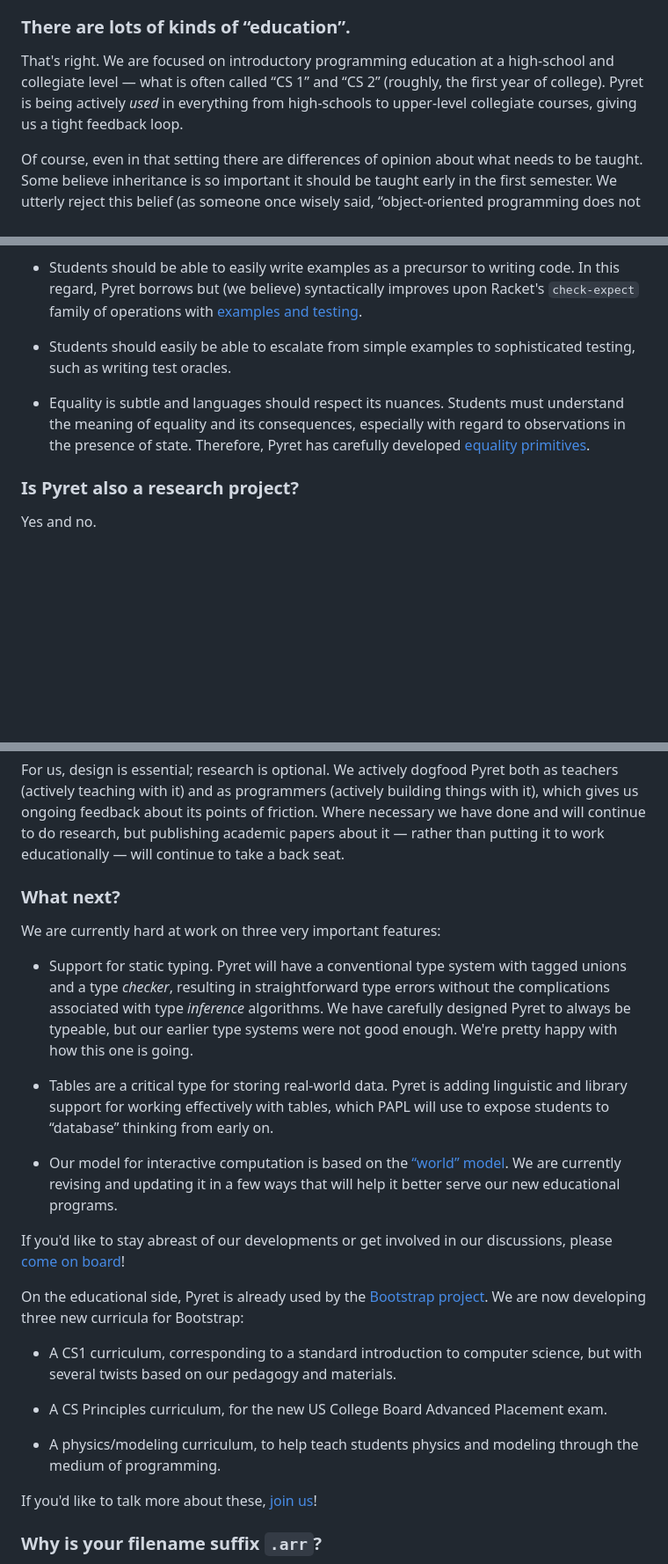
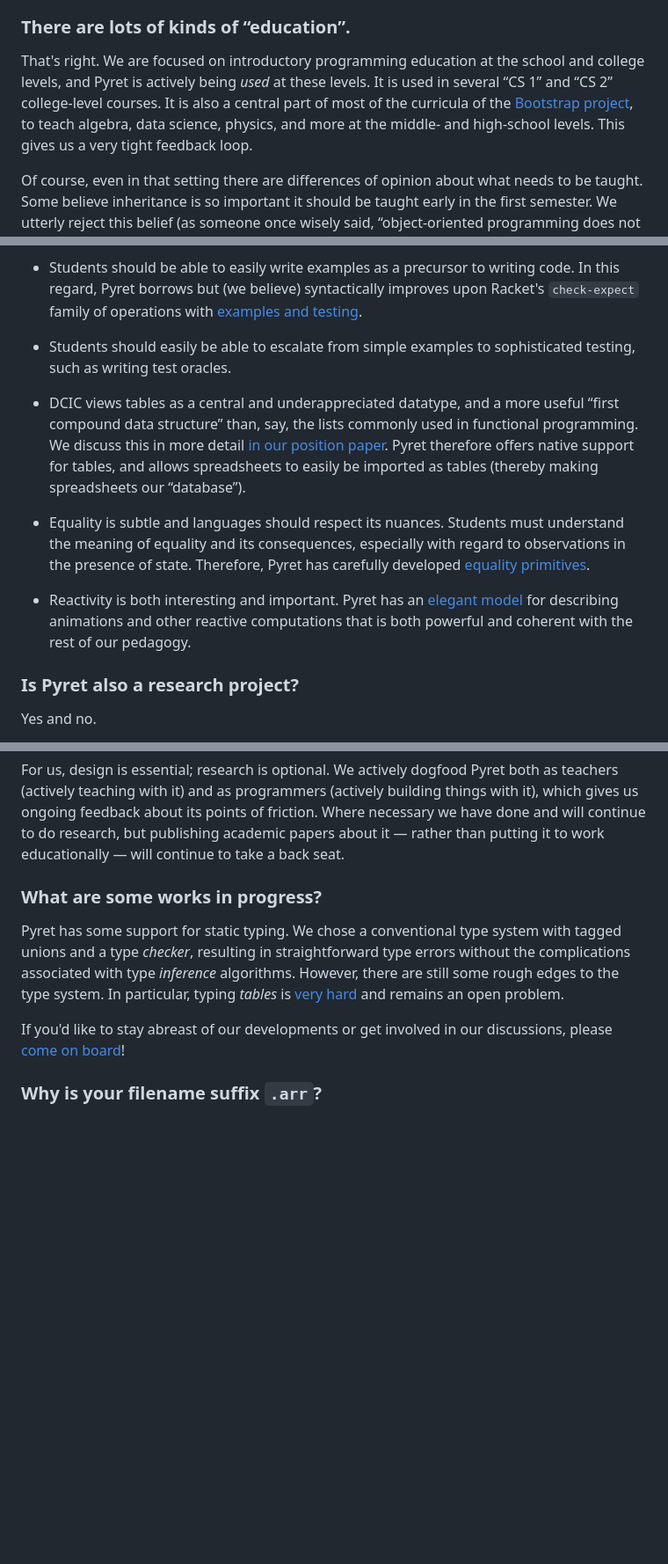
Before and after one commit to brownplt/pyret.org, a Markdown page: src/pyret-code/index.md, 3 parts joined by grey strips. Shown at 88% size. Drawn GitHub-style; blank space fills up the shorter version.

Commit message:
more modernization

```diff
--- a/src/pyret-code/index.md
+++ b/src/pyret-code/index.md
@@ -111,10 +111,14 @@ it's certainly re-ordered priorities.
 ### There are lots of kinds of “education”.
 
 That's right. We are focused on introductory programming education at
-a high-school and collegiate level — what is often called “CS 1” and
-“CS 2” (roughly, the first year of college). Pyret is being
-actively _used_ in everything from high-schools to upper-level
-collegiate courses, giving us a tight feedback loop.
+the school and college levels, and Pyret is actively being _used_ at
+these levels. It is used in several  “CS 1” and
+“CS 2” college-level courses. It is also a central part of
+most of the curricula
+of the [Bootstrap project](http://www.bootstrapworld.org/),
+to teach algebra, data science, physics, and more at the middle- and
+high-school levels.
+This gives us a very tight feedback loop.
 
 Of course, even in that setting there are differences of opinion about
 what needs to be taught. Some believe inheritance is so important it
@@ -172,11 +176,25 @@ Some of our central ideas include:
 * Students should easily be able to escalate from simple examples to
   sophisticated testing, such as writing test oracles.
 
+* DCIC views tables as a central and underappreciated datatype, and
+  a more useful “first compound data structure” than, say, the lists
+  commonly used in functional programming. We discuss this in more
+  detail
+  [in our position paper](https://cs.brown.edu/~sk/Publications/Papers/Published/kf-data-centric/).
+  Pyret therefore offers native support for tables, and allows
+  spreadsheets to easily be imported as tables (thereby making
+  spreadsheets our “database”).
+
 * Equality is subtle and languages should respect its nuances.
   Students must understand the meaning of equality and its
   consequences, especially with regard to observations in the presence
   of state. Therefore, Pyret has carefully developed
   [equality primitives](https://www.pyret.org/docs/latest/equality.html).
+
+* Reactivity is both interesting and important. Pyret has an
+  [elegant model](https://cs.brown.edu/~sk/Publications/Papers/Published/plpk-reactor-design/)
+  for describing animations and other reactive computations that is
+  both powerful and coherent with the rest of our pedagogy.
 
 ### Is Pyret also a research project?
 
@@ -219,47 +237,19 @@ done and will continue to do research, but publishing academic papers
 about it — rather than putting it to work educationally — will
 continue to take a back seat.
 
-### What next?
+### What are some works in progress?
 
-We are currently hard at work on three very important features:
-
-* Support for static typing. Pyret will have a conventional type
-  system with tagged unions and a type _checker_, resulting in
-  straightforward type errors without the complications associated
-  with type _inference_ algorithms. We have carefully designed Pyret
-  to always be typeable, but our earlier type systems were not good
-  enough. We're pretty happy with how this one is going.
-
-* Tables are a critical type for storing real-world data. Pyret is
-  adding linguistic and library support for working effectively with
-  tables, which PAPL will use to expose students to “database”
-  thinking from early on.
-
-* Our model for interactive computation is based on the
-  [“world” model](http://cs.brown.edu/~sk/Publications/Papers/Published/fffk-functional-io/).
-  We are currently revising and updating it in a few ways that will
-  help it better serve our new educational programs.
+Pyret has some support for static typing. We chose a conventional type
+system with tagged unions and a type _checker_, resulting in
+straightforward type errors without the complications associated
+with type _inference_ algorithms. However, there are still some rough
+edges to the type system. In particular, typing *tables* is
+[very hard](https://cs.brown.edu/~sk/Publications/Papers/Published/lgk-b2t2/)
+and remains an open problem.
 
 If you'd like to stay abreast of our developments or get involved in
 our discussions, please
 [come on board](http://www.pyret.org/discuss/)!
-
-On the educational side, Pyret is already used by the
-[Bootstrap project](http://www.bootstrapworld.org/). We are now
-developing three new curricula for Bootstrap:
-
-* A CS1 curriculum, corresponding to a standard introduction to
-  computer science, but with several twists based on our pedagogy and
-  materials.
-
-* A CS Principles curriculum, for the new US College Board Advanced
-  Placement exam.
-
-* A physics/modeling curriculum, to help teach students physics and
-  modeling through the medium of programming.
-
-If you'd like to talk more about these,
-[join us](http://www.bootstrapworld.org/community/)!
 
 ### Why is your filename suffix `.arr`?
 
```
